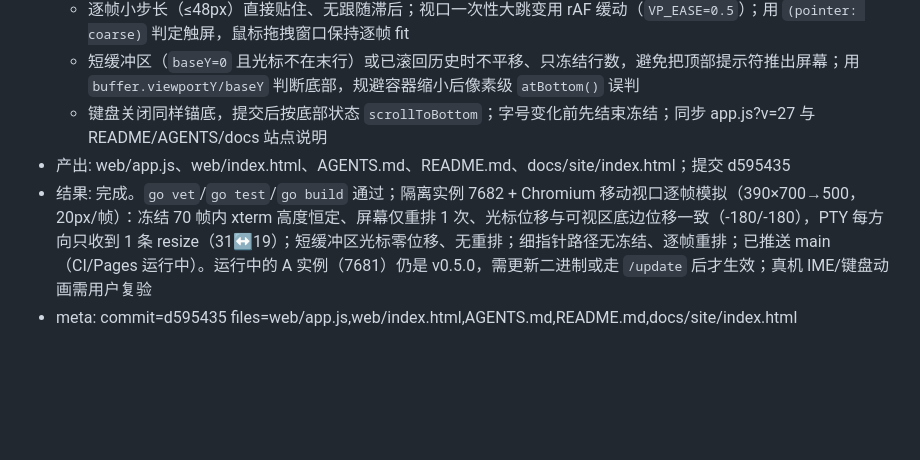
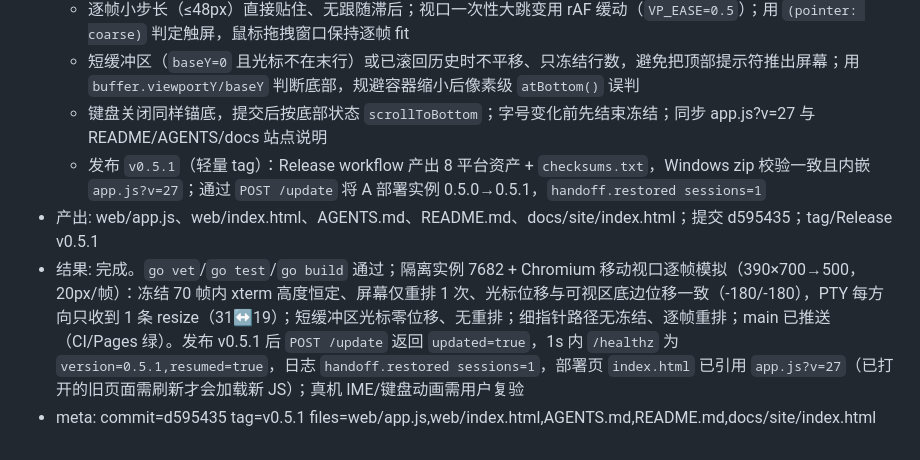
Before and after one commit to katriyda/onet, a Markdown page: .agents/worklog.md, the part around the change. Rendered like a GitHub page; blank space fills up the shorter version.

Commit message:
Record v0.5.1 release worklog

```diff
--- a/.agents/worklog.md
+++ b/.agents/worklog.md
@@ -123,6 +123,7 @@
   - 逐帧小步长（≤48px）直接贴住、无跟随滞后；视口一次性大跳变用 rAF 缓动（`VP_EASE=0.5`）；用 `(pointer: coarse)` 判定触屏，鼠标拖拽窗口保持逐帧 fit
   - 短缓冲区（`baseY=0` 且光标不在末行）或已滚回历史时不平移、只冻结行数，避免把顶部提示符推出屏幕；用 `buffer.viewportY/baseY` 判断底部，规避容器缩小后像素级 `atBottom()` 误判
   - 键盘关闭同样锚底，提交后按底部状态 `scrollToBottom`；字号变化前先结束冻结；同步 app.js?v=27 与 README/AGENTS/docs 站点说明
-- 产出: web/app.js、web/index.html、AGENTS.md、README.md、docs/site/index.html；提交 d595435
-- 结果: 完成。`go vet`/`go test`/`go build` 通过；隔离实例 7682 + Chromium 移动视口逐帧模拟（390×700→500，20px/帧）：冻结 70 帧内 xterm 高度恒定、屏幕仅重排 1 次、光标位移与可视区底边位移一致（-180/-180），PTY 每方向只收到 1 条 resize（31↔19）；短缓冲区光标零位移、无重排；细指针路径无冻结、逐帧重排；已推送 main（CI/Pages 运行中）。运行中的 A 实例（7681）仍是 v0.5.0，需更新二进制或走 `/update` 后才生效；真机 IME/键盘动画需用户复验
-- meta: commit=d595435 files=web/app.js,web/index.html,AGENTS.md,README.md,docs/site/index.html
+  - 发布 `v0.5.1`（轻量 tag）：Release workflow 产出 8 平台资产 + `checksums.txt`，Windows zip 校验一致且内嵌 `app.js?v=27`；通过 `POST /update` 将 A 部署实例 0.5.0→0.5.1，`handoff.restored sessions=1`
+- 产出: web/app.js、web/index.html、AGENTS.md、README.md、docs/site/index.html；提交 d595435；tag/Release v0.5.1
+- 结果: 完成。`go vet`/`go test`/`go build` 通过；隔离实例 7682 + Chromium 移动视口逐帧模拟（390×700→500，20px/帧）：冻结 70 帧内 xterm 高度恒定、屏幕仅重排 1 次、光标位移与可视区底边位移一致（-180/-180），PTY 每方向只收到 1 条 resize（31↔19）；短缓冲区光标零位移、无重排；细指针路径无冻结、逐帧重排；main 已推送（CI/Pages 绿）。发布 v0.5.1 后 `POST /update` 返回 `updated=true`，1s 内 `/healthz` 为 `version=0.5.1,resumed=true`，日志 `handoff.restored sessions=1`，部署页 `index.html` 已引用 `app.js?v=27`（已打开的旧页面需刷新才会加载新 JS）；真机 IME/键盘动画需用户复验
+- meta: commit=d595435 tag=v0.5.1 files=web/app.js,web/index.html,AGENTS.md,README.md,docs/site/index.html
```
